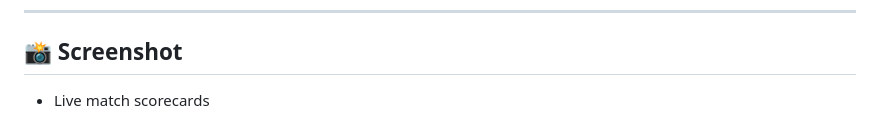
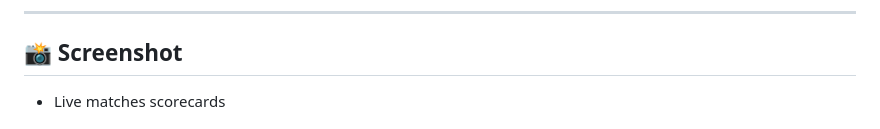
Before and after one commit to Varad-7611/Live-Cricket-Score, a Markdown page: README.md, the part around the change printed below. Drawn GitHub-style.

```diff
--- a/README.md
+++ b/README.md
@@ -106,5 +106,5 @@ The UI is designed using:
 
 ## 📸 Screenshot
 
-- Live match scorecards
+- Live matches scorecards
 <img width="1869" height="902" alt="Screenshot 2025-11-28 194911" src="https://github.com/user-attachments/assets/6f7e1fdc-e5b7-4368-8aba-bb7531b19bf6" />
```
Also changed, not shown: other parts of README.md (+6 -0 lines).
